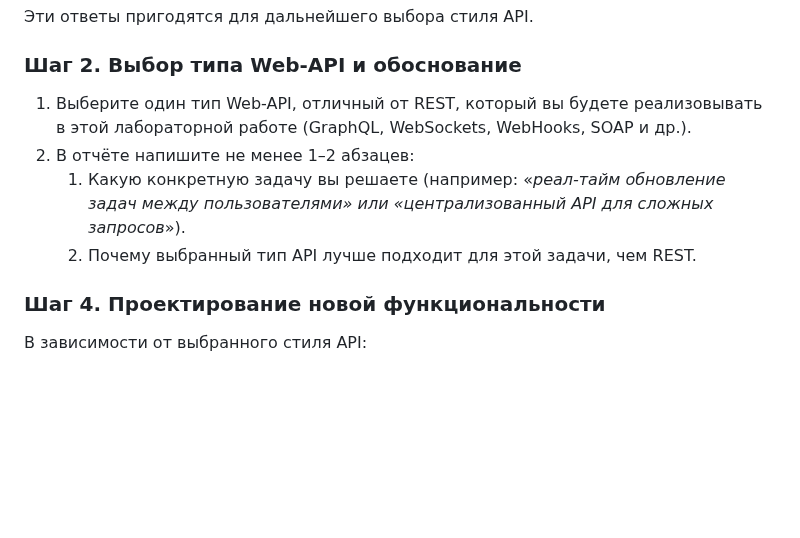
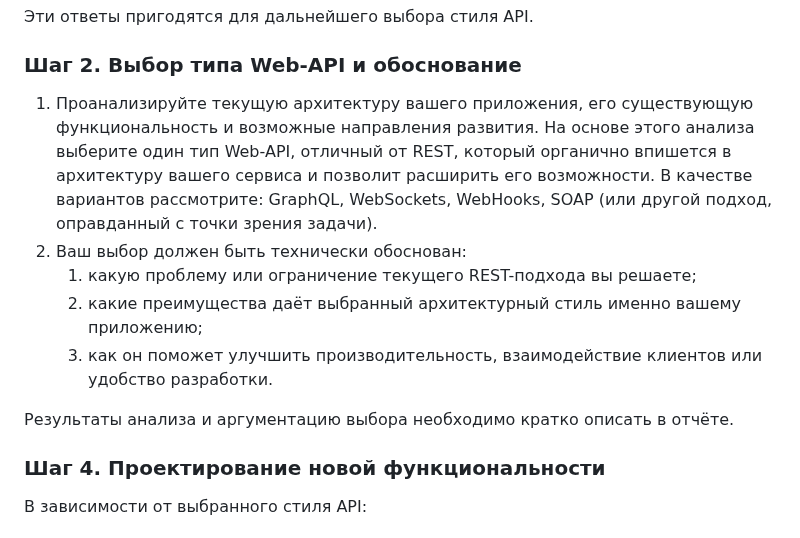
Before and after one commit to MSU-Courses/development-server-side-applications, a Markdown page: Lab/05_API/readme.md, the part around the change. Rendered like a GitHub page; blank space fills up the shorter version.

Commit message:
fix: enhance instructions for selecting and justifying Web-API type in README

```diff
--- a/Lab/05_API/readme.md
+++ b/Lab/05_API/readme.md
@@ -24,10 +24,13 @@
 
 ### Шаг 2. Выбор типа Web-API и обоснование
 
-1. Выберите один тип Web-API, отличный от REST, который вы будете реализовывать в этой лабораторной работе (GraphQL, WebSockets, WebHooks, SOAP и др.).
-2. В отчёте напишите не менее 1–2 абзацев:
-   1. Какую конкретную задачу вы решаете (например: «_реал-тайм обновление задач между пользователями» или «централизованный API для сложных запросов_»).
-   2. Почему выбранный тип API лучше подходит для этой задачи, чем REST.
+1. Проанализируйте текущую архитектуру вашего приложения, его существующую функциональность и возможные направления развития. На основе этого анализа выберите один тип Web-API, отличный от REST, который органично впишется в архитектуру вашего сервиса и позволит расширить его возможности. В качестве вариантов рассмотрите: GraphQL, WebSockets, WebHooks, SOAP (или другой подход, оправданный с точки зрения задачи).
+2. Ваш выбор должен быть технически обоснован:
+   1. какую проблему или ограничение текущего REST-подхода вы решаете;
+   2. какие преимущества даёт выбранный архитектурный стиль именно вашему приложению;
+   3. как он поможет улучшить производительность, взаимодействие клиентов или удобство разработки.
+
+Результаты анализа и аргументацию выбора необходимо кратко описать в отчёте.
 
 ### Шаг 4. Проектирование новой функциональности
 
```
